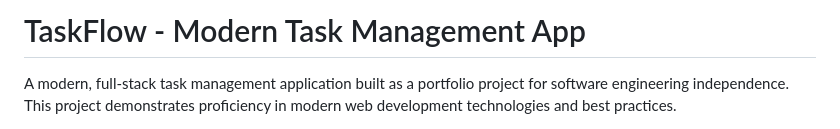
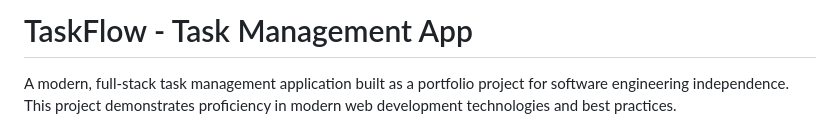
Before and after one commit to YoseiIkegami/taskflow-app, a Markdown page: README.md, the part around one of its changes. Drawn GitHub-style.

```diff
--- a/README.md
+++ b/README.md
@@ -1,3 +1,3 @@
-# TaskFlow - Modern Task Management App
+# TaskFlow - Task Management App
 
 A modern, full-stack task management application built as a portfolio project for software engineering independence. This project demonstrates proficiency in modern web development technologies and best practices.
```
Also changed, not shown: other parts of README.md (+6 -0 lines).
